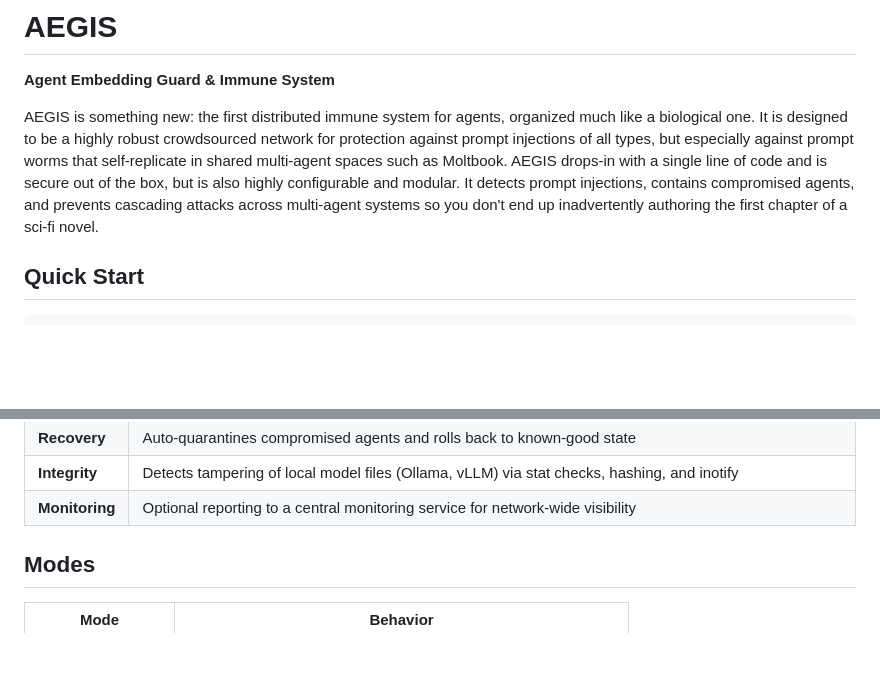
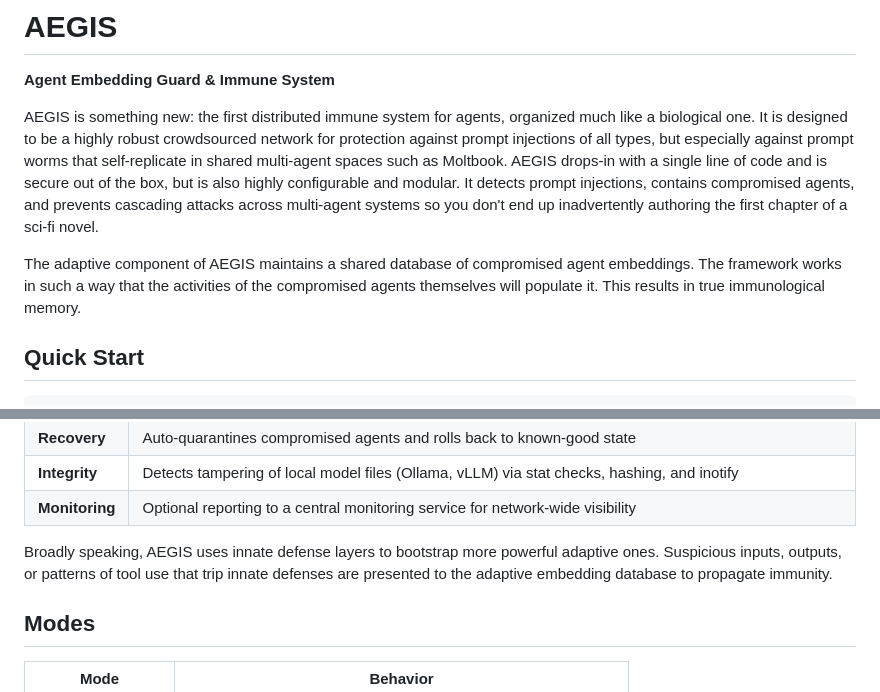
Before and after one commit to gaiarobotics/aegis, a Markdown page: README.md, 2 parts joined by grey strips. Drawn GitHub-style; blank space fills up the shorter version.

Commit message:
Enhance README with adaptive component description
Added details about the adaptive component and its functionality.

```diff
--- a/README.md
+++ b/README.md
@@ -3,6 +3,8 @@
 **Agent Embedding Guard & Immune System**
 
 AEGIS is something new: the first distributed immune system for agents, organized much like a biological one. It is designed to be a highly robust crowdsourced network for protection against prompt injections of all types, but especially against prompt worms that self-replicate in shared multi-agent spaces such as Moltbook. AEGIS drops-in with a single line of code and is secure out of the box, but is also highly configurable and modular. It detects prompt injections, contains compromised agents, and prevents cascading attacks across multi-agent systems so you don't end up inadvertently authoring the first chapter of a sci-fi novel.
+
+The adaptive component of AEGIS maintains a shared database of compromised agent embeddings. The framework works in such a way that the activities of the compromised agents themselves will populate it. This results in true immunological memory.
 
 ## Quick Start
 
@@ -39,6 +41,8 @@ AEGIS layers eight independent defense mechanisms so that bypassing any single o
 | **Recovery** | Auto-quarantines compromised agents and rolls back to known-good state |
 | **Integrity** | Detects tampering of local model files (Ollama, vLLM) via stat checks, hashing, and inotify |
 | **Monitoring** | Optional reporting to a central monitoring service for network-wide visibility |
+
+Broadly speaking, AEGIS uses innate defense layers to bootstrap more powerful adaptive ones. Suspicious inputs, outputs, or patterns of tool use that trip innate defenses are presented to the adaptive embedding database to propagate immunity.
 
 ## Modes
 
```
